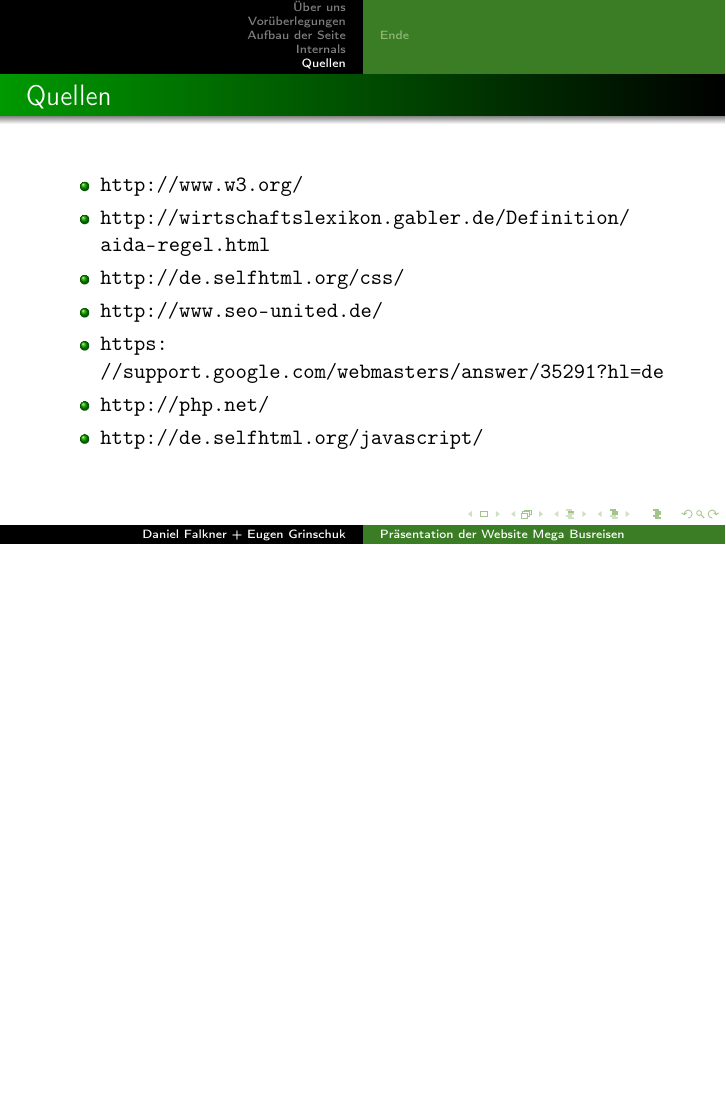
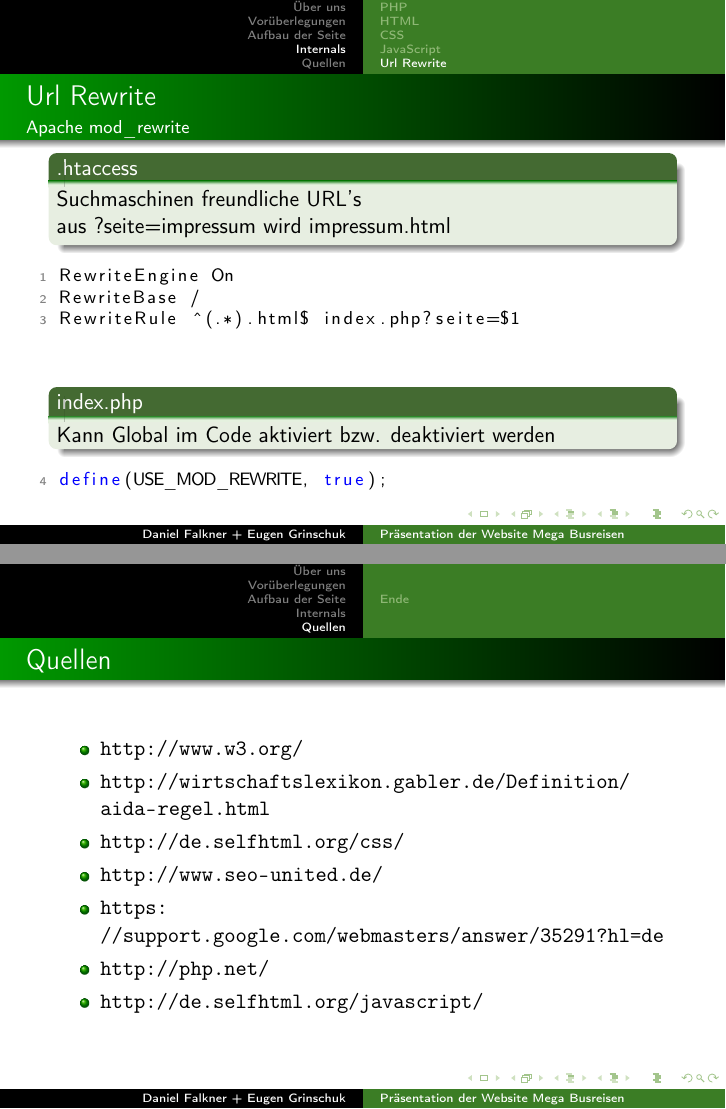
Before and after one commit to derdanu/akad-int02-beamer, LaTeX slides (akad-int02-beamer.tex): page 28 of 30 before the commit and pages 28 and 29 of 31 after it, the two joined at a grey line, the shorter picture padded with empty space. Compiled offline with pdfLaTeX.

Commit message:
mod_rewrite hinzugefuegt

```diff
--- a/akad-int02-beamer.tex
+++ b/akad-int02-beamer.tex
@@ -455,7 +455,31 @@ function checkForm() {
 
 
 
+\subsection{Url Rewrite}
+\begin{frame}[fragile]
+  \frametitle{Url Rewrite}
+  \framesubtitle{Apache mod\_rewrite} %%Fielenuntertitel
 
+ \begin{block}{.htaccess}
+	Suchmaschinen freundliche URL's \\
+	aus ?seite=impressum wird impressum.html
+  \end{block}
+
+\begin{lstlisting}[language=HTML]
+RewriteEngine On
+RewriteBase /
+RewriteRule ^(.*).html$ index.php?seite=$1
+\end{lstlisting}
+
+  \begin{block}{index.php}
+	Kann Global im Code aktiviert bzw. deaktiviert werden
+  \end{block}
+
+\begin{lstlisting}[language=PHP, firstnumber=4]
+define(USE_MOD_REWRITE, true);
+
+\end{lstlisting}
+\end{frame}
 
 \section*{Quellen}
 \begin{frame} %%Eine Folie
```
Also changed, not shown: akad-int02-beamer-handout.pdf, akad-int02-beamer.pdf, akad-int02-beamer.tex (2 more changed lines).
